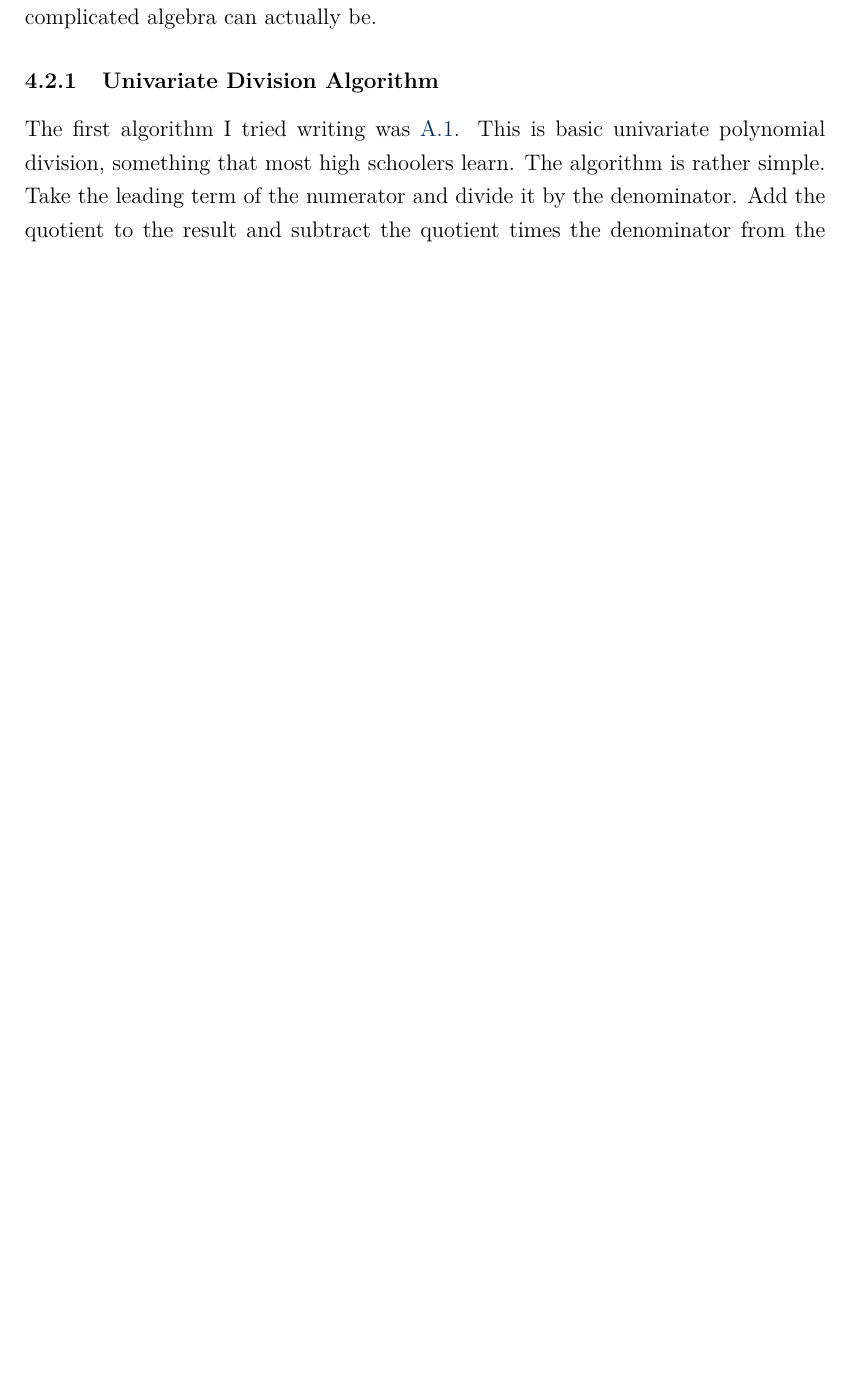
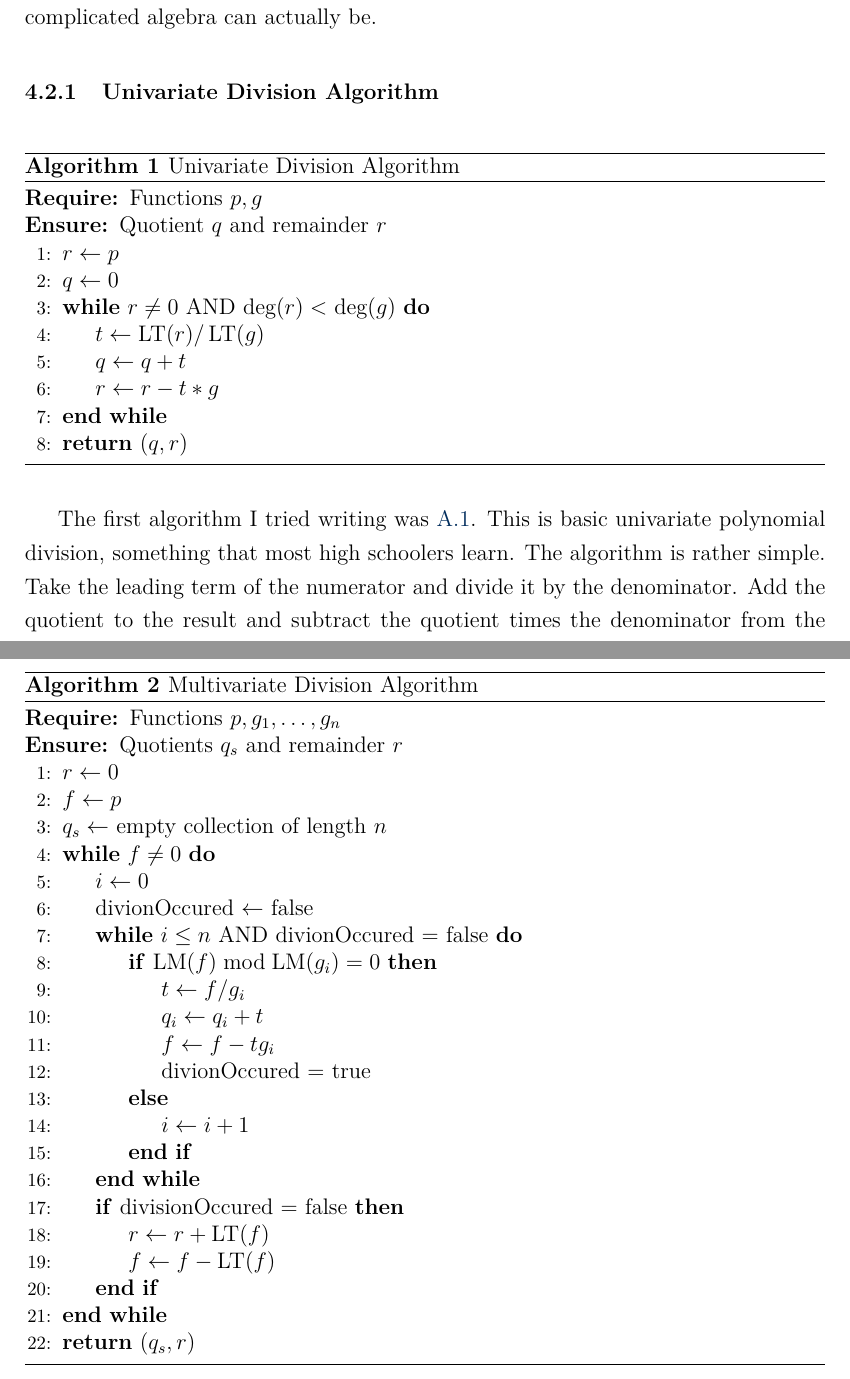
Before and after one commit to Skalmanen/MM6010, a LaTeX paper (latex/main.tex, which reads latex/subsections/Algorithms/4_DivisionAlgorithms.tex): part of page 25 of 43 before the commit and two parts of pages 25 and 26 of 45 after it, the two joined at a grey line, cut so that both start at the same text, the shorter picture padded with empty space. The pictures show the PDF file latex/main.pdf that the author committed with the source.

Commit message:
Adding pseudoAlgorithms to the division algorithms

```diff
--- a/latex/subsections/Algorithms/4_DivisionAlgorithms.tex
+++ b/latex/subsections/Algorithms/4_DivisionAlgorithms.tex
@@ -2,10 +2,64 @@ Division algorithms have been of interest for mathematicians for a long time. Eu
 
 \subsubsection{Univariate Division Algorithm}
 \label{sssec:univariate-division-algorithm}
+\begin{algorithm}
+\caption{Univariate Division Algorithm}
+\begin{algorithmic}[1]
+\Require Functions $p,g$
+\Ensure Quotient $q$ and remainder $r$
+\State $r \gets p$
+\State $q \gets 0$
+\While{$r \neq 0$ AND deg$(r)<$ deg$(g)$}
+    \State $t \gets \operatorname{LT}(r) / \operatorname{LT}(g)$
+    \State $q \gets q+t$
+    \State $r \gets r - t*g$
+\EndWhile
+
+\State \Return $ (q,r)$
+\end{algorithmic}
+\end{algorithm}
+
 The first algorithm I tried writing was \ref{lst:algorithm121}. This is basic univariate polynomial division, something that most high schoolers learn. The algorithm is rather simple. Take the leading term of the numerator and divide it by the denominator. Add the quotient to the result and subtract the quotient times the denominator from the numerator. Repeat until the numerator is zero or the degree of the denominator exceeds that of the numerator. None of the ordering issues or really anything at all is difficult in this case. The built in division operator works without any issues. Filled with confidence, the multivariate algorithm was attempted.
 
 \subsubsection{Multivariate Division Algorithm}
 \label{sssec:multivariate-division-algorithm}
+\begin{algorithm}
+\caption{Multivariate Division Algorithm}
+\begin{algorithmic}[1]
+
+\Require Functions $p,\vectorComponents{g}$
+
+\Ensure Quotients $q_s$ and remainder $r$
+
+\State $r \gets 0$
+\State $f \gets p$
+\State $q_s \gets$ empty collection of length $n$
+
+\While{$f \neq 0$}
+    \State $i \gets 0$
+    \State divionOccured $\gets $ false
+
+    \While{$i \leq n$ AND divionOccured $=$ false}
+        \If{$\operatorname{LM}(f) \bmod \operatorname{LM}(g_i) = 0$}
+            \State $t \gets f/g_i$
+            \State $q_i \gets q_i + t$
+            \State $f \gets f - tg_i$
+            \State divionOccured $=$ true
+        \Else
+            \State $i \gets i + 1$
+        \EndIf
+    \EndWhile
+
+    \If{divisionOccured $=$ false}
+            \State $ r \gets r + \operatorname{LT}(f)$
+            \State $ f \gets f - \operatorname{LT}(f)$
+    \EndIf
+
+\EndWhile
+\State \Return $ (q_s,r)$
+\end{algorithmic}
+\end{algorithm}
+
 The idea behind the multivariate division algorithm is not much different that the univariate one. Divide a polynomial $p$ by an array of polynomials $gs$. If the leadterm of $p$ cannot be divided by the leadterm of the first polynomial of $gs$, move on to the next until one is that can is found. If no leading term of $gs$ can divide the leading term of $p$, then the leading term is subtracted from $p$ and the algorithm marches to the next polynomial. Seems easy enough, but there is quite a lot of complexity hiding between the lines. The first complexity had to do with the fact that there are more dimensions. Dividing with one dimension is easy enough, but when more are introduced, a way to organize the different dimensions is required. MonomialOrdering is introduced to solve this problem.
 
 Another issue was how to divide the leadmonomials. With the addition of the higher dimension, the regular division was giving fractions of rings. This is an issue as the algorithm wants to remain within the ring itself, not outside of the ring. Foolishly, I decided to try and create a leadingTermDivision function that decomposed the polynomials into lists of monomials, coefficients, and exponents. The idea was simple. Macaulay2 generates a list of the exponents taking the ring elements into account. So if the ring as $Q[x,y,z]$, the polynomial $x^2*z$ would be decomposed into $\{2,0,1\}$. By creating these lists and subtracting the exponents from each other, the division has occured. All that would be left would be to recreate the polynomial using the generators of the ring and raise them to the exponent in the listed order. However, here my lacking understanding of Macaulay2 and more generally ring algebra can be seen. The generators of the ring, and the ring itself are different. In line 63 of \ref{lst:algorithm123}, toList gens ring $p$ is used. Here, we find the ring of polynomial p, find the generators of the ring, and then create a list of it. However, when later applying the exponential list to the generators, the returned polynomial is not an element of the ring that the function caller is using. It simply has the same variables.
```
Also changed, not shown: latex/configuration.tex (+2 -0 lines), latex/main.pdf, latex/subsections/Algorithms/4_DivisionAlgorithms.tex (2 more changed lines).
